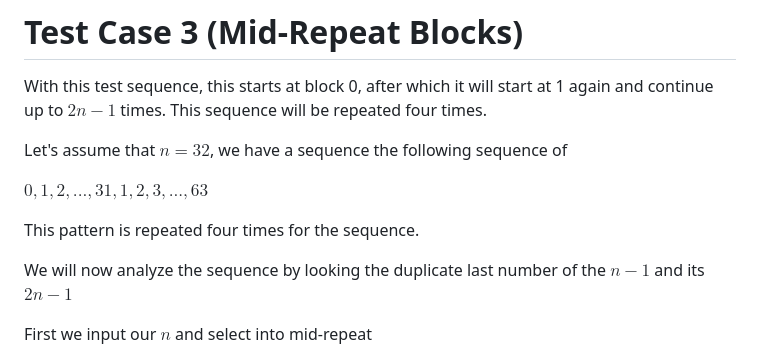
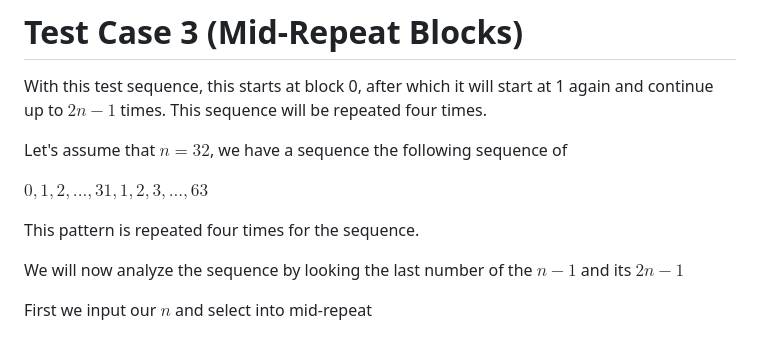
Before and after one commit to renderman21/GROUP-2-CSARCH2, a Markdown page: README.md, the part around the change. Drawn GitHub-style.

Commit message:
Fixed typo

```diff
--- a/README.md
+++ b/README.md
@@ -314,7 +314,7 @@ ${0,1,2,...,31,1,2,3,...,63}$
 
 This pattern is repeated four times for the sequence.
 
-We will now analyze the sequence by looking the duplicate last number of the $n-1$ and its $2n-1$
+We will now analyze the sequence by looking the last number of the $n-1$ and its $2n-1$
 
 First we input our $n$ and select into mid-repeat
 
```
